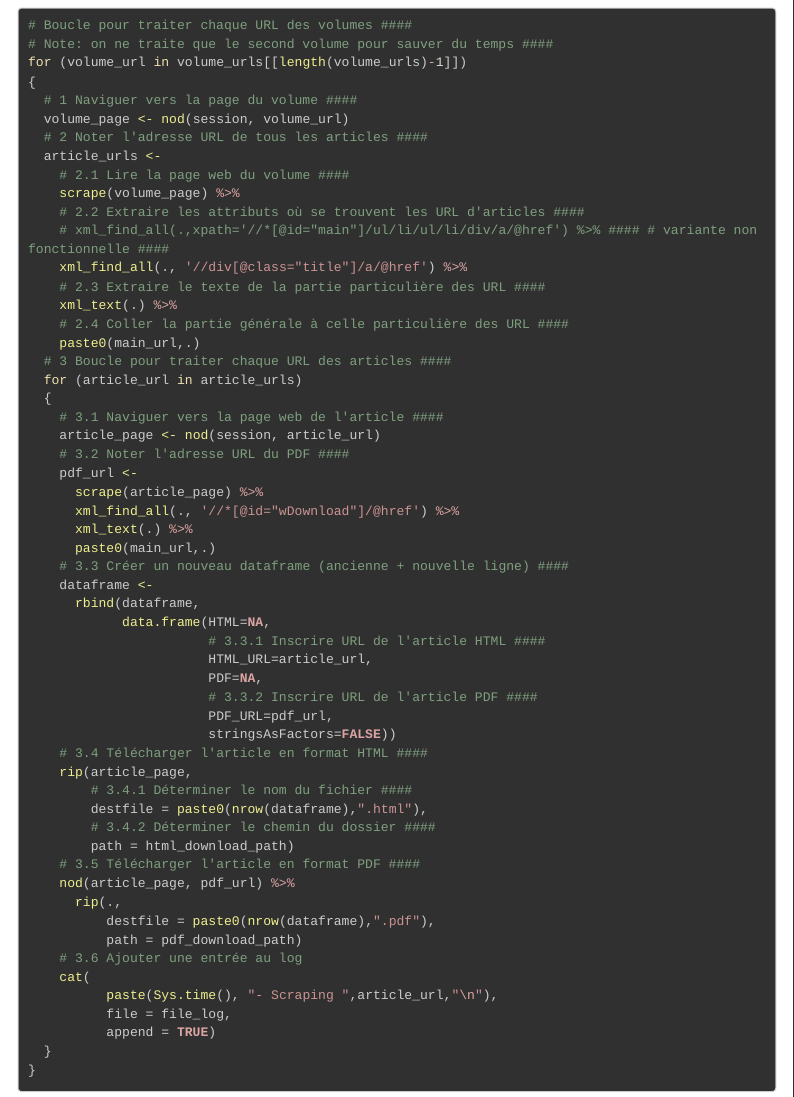
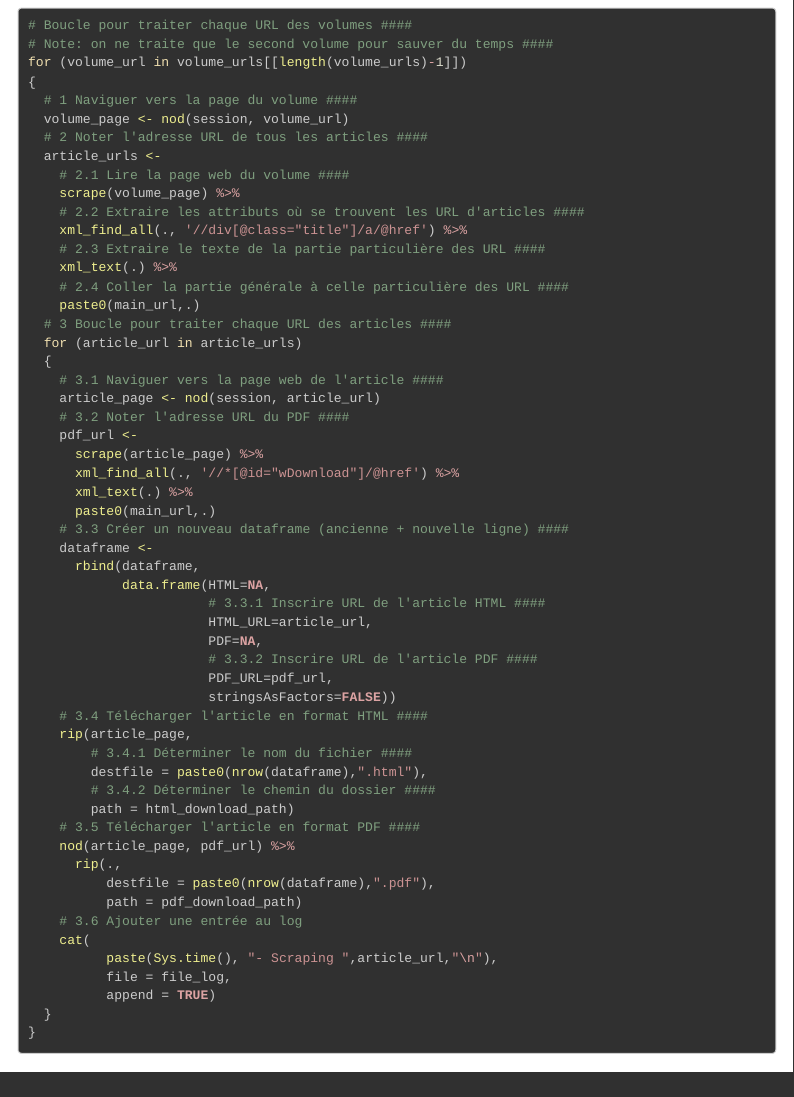
Before and after one commit to FrancisLa/Langues_de_specialite, an R Markdown document (chaine/03_acquisition/exemple/01_moissonage_exemple.Rmd): the page in a window 1100 px wide, from 3320 px down. Rendered offline with R 4.5, knitr and Pandoc, with nearby package versions; menus at the side of the page are left out; long lines of code are wrapped.

Commit message:
Update 01_moissonage_exemple.Rmd

```diff
--- a/chaine/03_acquisition/exemple/01_moissonage_exemple.Rmd
+++ b/chaine/03_acquisition/exemple/01_moissonage_exemple.Rmd
@@ -186,7 +186,6 @@
     # 2.1 Lire la page web du volume ####
     scrape(volume_page) %>%
     # 2.2 Extraire les attributs où se trouvent les URL d'articles ####
-    # xml_find_all(.,xpath='//*[@id="main"]/ul/li/ul/li/div/a/@href') %>% #### # variante non fonctionnelle ####
     xml_find_all(., '//div[@class="title"]/a/@href') %>%
     # 2.3 Extraire le texte de la partie particulière des URL ####
     xml_text(.) %>%
```
